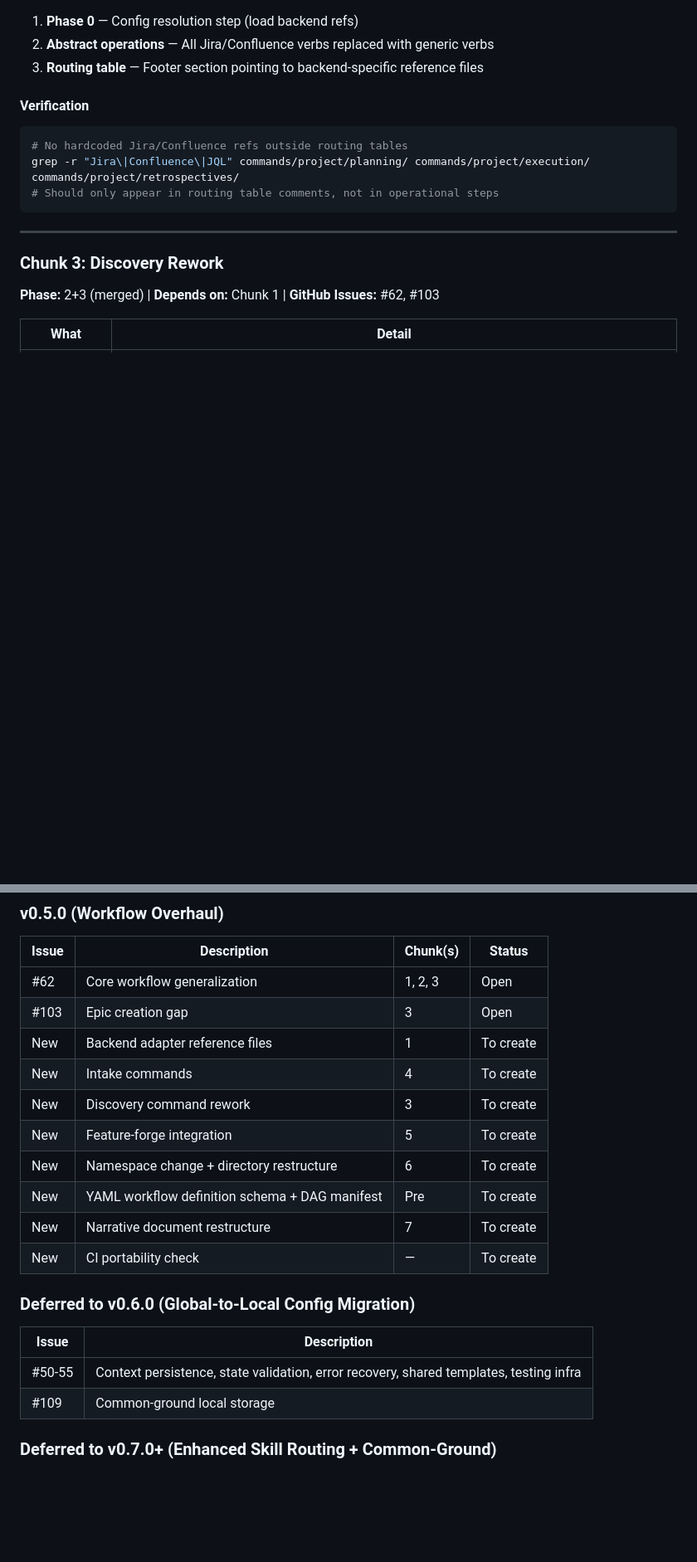
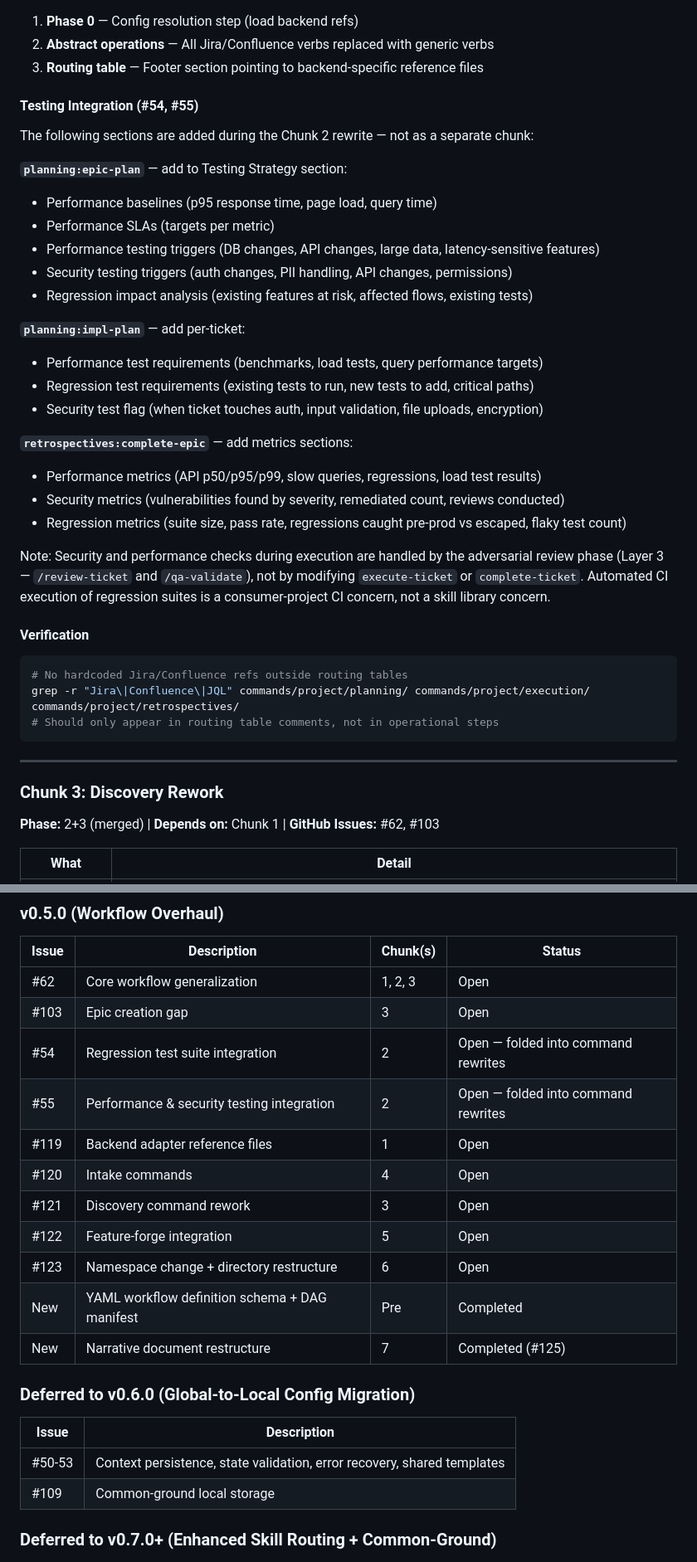
Before and after one commit to Jeffallan/claude-skills, a Markdown page: docs/v0.5.0-plan.md, 2 parts joined by grey strips. Shown at 83% size. Rendered like a GitHub page; blank space fills up the shorter version.

Commit message:
docs: fold #54 and #55 into v0.5.0 Chunk 2 command rewrites
Add performance/security testing (#55) and regression test suite (#54)
requirements to planning and retrospective command rewrites. Update
GitHub Issues table to reflect current status.

Co-Authored-By: Claude Opus 4.6 (1M context) <noreply@anthropic.com>

```diff
--- a/docs/v0.5.0-plan.md
+++ b/docs/v0.5.0-plan.md
@@ -219,6 +220,29 @@ Each command gets:
 1. **Phase 0** — Config resolution step (load backend refs)
 2. **Abstract operations** — All Jira/Confluence verbs replaced with generic verbs
 3. **Routing table** — Footer section pointing to backend-specific reference files
+
+#### Testing Integration (#54, #55)
+
+The following sections are added during the Chunk 2 rewrite — not as a separate chunk:
+
+**`planning:epic-plan`** — add to Testing Strategy section:
+- Performance baselines (p95 response time, page load, query time)
+- Performance SLAs (targets per metric)
+- Performance testing triggers (DB changes, API changes, large data, latency-sensitive features)
+- Security testing triggers (auth changes, PII handling, API changes, permissions)
+- Regression impact analysis (existing features at risk, affected flows, existing tests)
+
+**`planning:impl-plan`** — add per-ticket:
+- Performance test requirements (benchmarks, load tests, query performance targets)
+- Regression test requirements (existing tests to run, new tests to add, critical paths)
+- Security test flag (when ticket touches auth, input validation, file uploads, encryption)
+
+**`retrospectives:complete-epic`** — add metrics sections:
+- Performance metrics (API p50/p95/p99, slow queries, regressions, load test results)
+- Security metrics (vulnerabilities found by severity, remediated count, reviews conducted)
+- Regression metrics (suite size, pass rate, regressions caught pre-prod vs escaped, flaky test count)
+
+Note: Security and performance checks during execution are handled by the adversarial review phase (Layer 3 — `/review-ticket` and `/qa-validate`), not by modifying `execute-ticket` or `complete-ticket`. Automated CI execution of regression suites is a consumer-project CI concern, not a skill library concern.
 
 #### Verification
 
@@ -678,20 +702,21 @@ All 12 per-command YAML definition files created in Phase 1 (completed):
 |-------|-------------|----------|--------|
 | #62 | Core workflow generalization | 1, 2, 3 | Open |
 | #103 | Epic creation gap | 3 | Open |
-| New | Backend adapter reference files | 1 | To create |
-| New | Intake commands | 4 | To create |
-| New | Discovery command rework | 3 | To create |
-| New | Feature-forge integration | 5 | To create |
-| New | Namespace change + directory restructure | 6 | To create |
-| New | YAML workflow definition schema + DAG manifest | Pre | To create |
-| New | Narrative document restructure | 7 | To create |
-| New | CI portability check | — | To create |
+| #54 | Regression test suite integration | 2 | Open — folded into command rewrites |
+| #55 | Performance & security testing integration | 2 | Open — folded into command rewrites |
+| #119 | Backend adapter reference files | 1 | Open |
+| #120 | Intake commands | 4 | Open |
+| #121 | Discovery command rework | 3 | Open |
+| #122 | Feature-forge integration | 5 | Open |
+| #123 | Namespace change + directory restructure | 6 | Open |
+| New | YAML workflow definition schema + DAG manifest | Pre | Completed |
+| New | Narrative document restructure | 7 | Completed (#125) |
 
 ### Deferred to v0.6.0 (Global-to-Local Config Migration)
 
 | Issue | Description |
 |-------|-------------|
-| #50-55 | Context persistence, state validation, error recovery, shared templates, testing infra |
+| #50-53 | Context persistence, state validation, error recovery, shared templates |
 | #109 | Common-ground local storage |
 
 ### Deferred to v0.7.0+ (Enhanced Skill Routing + Common-Ground)
```
Also changed, not shown: other parts of docs/v0.5.0-plan.md (+3 -2 lines).
